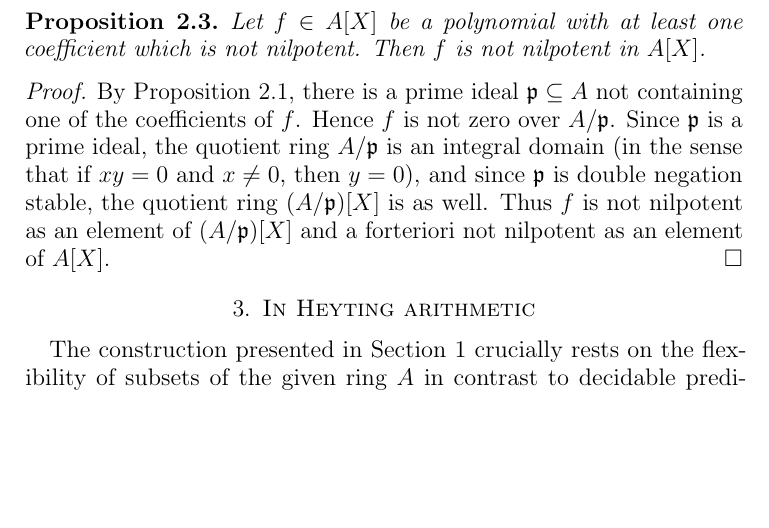
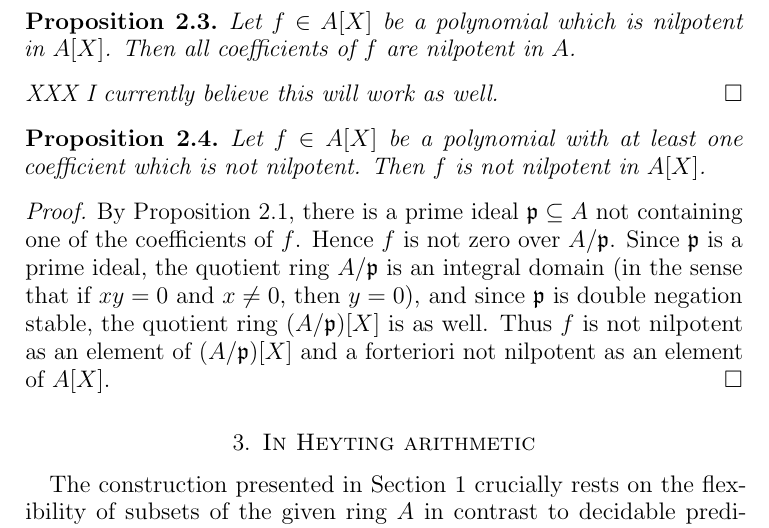
Before and after one commit to iblech/constructive-maximal-ideals, a LaTeX paper (main.tex): part of page 5 of 6, cut so that both start at the same text, the shorter picture padded with empty space. Compiled offline with pdfLaTeX.

Commit message:
Beginning of positive proof

```diff
--- a/main.tex
+++ b/main.tex
@@ -289,6 +289,13 @@ and if~$a \in \ppp$ implies that~$x$ is nilpotent, then~$ab \in \ppp \wedge b
 
 XXX ... often-used case study (cite ...) ...
 
+\begin{prop}Let~$f \in A[X]$ be a polynomial which is nilpotent in~$A[X]$. Then
+all coefficients of~$f$ are nilpotent in~$A$.
+\end{prop}
+
+\begin{proof}[XXX I currently believe this will work as well.]
+\end{proof}
+
 \begin{prop}Let~$f \in A[X]$ be a polynomial with at least one coefficient
 which is not nilpotent. Then~$f$ is not nilpotent in~$A[X]$.
 \end{prop}
```
